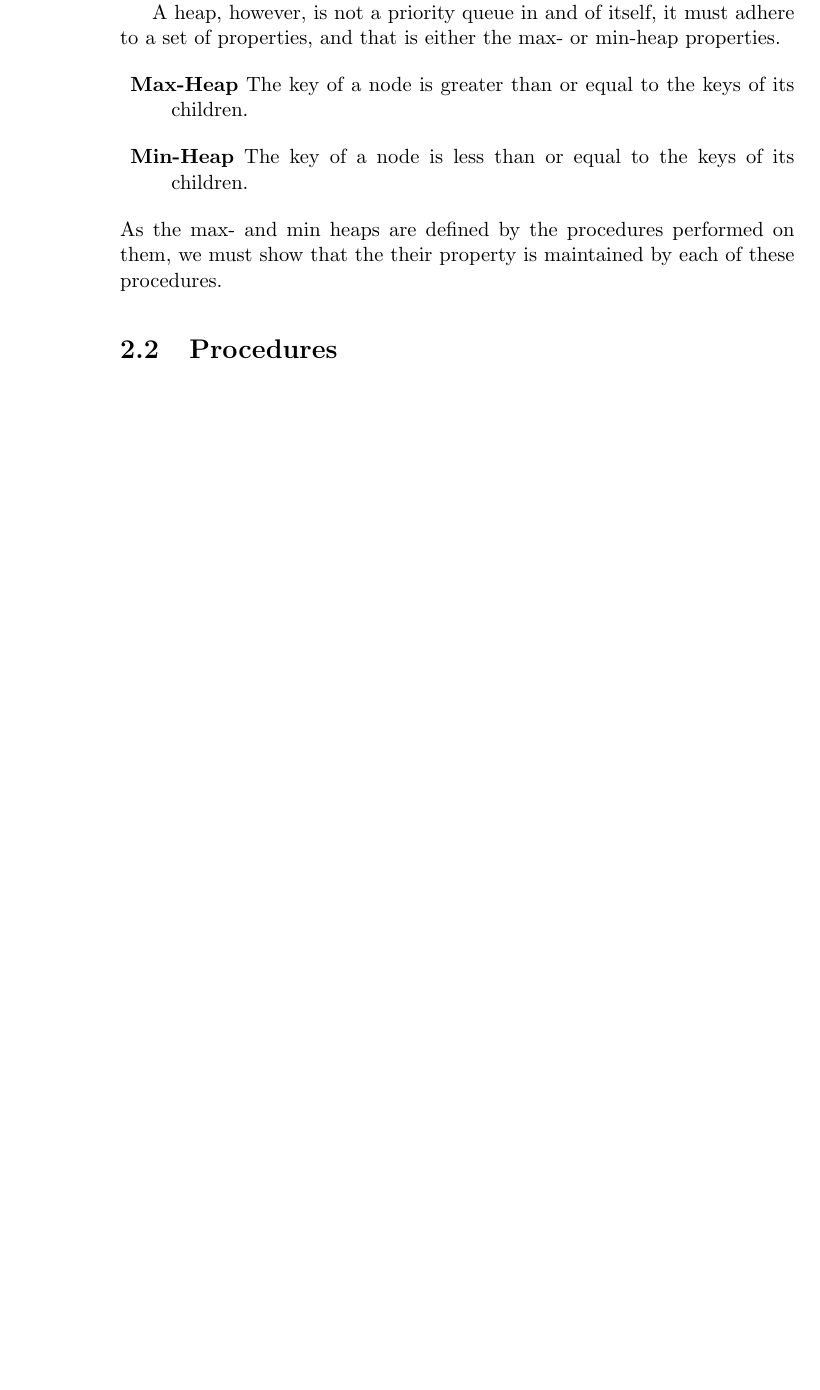
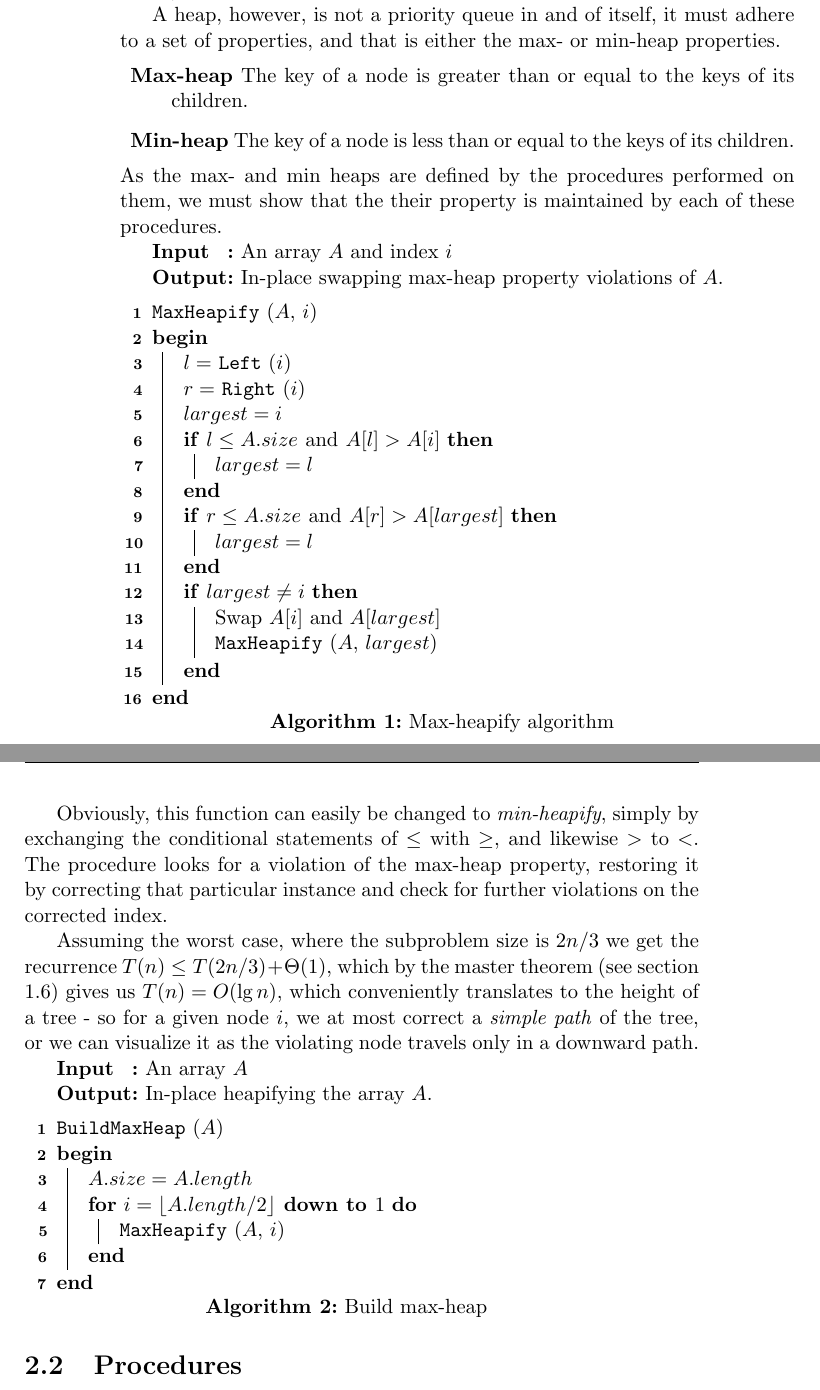
Before and after one commit to CasperBHansen/DIKU_AD_2013, a LaTeX thesis (disposition.tex, which reads heaps.tex): part of page 12 of 43 before the commit and two parts of pages 12 and 13 of 43 after it, the two joined at a grey line, cut so that both start at the same text, the shorter picture padded with empty space. Compiled offline with pdfLaTeX.

Commit message:
Added max-heapify and build-max-heap algorithms, text and complexity given for the former, need same for the latter.

```diff
--- a/heaps.tex
+++ b/heaps.tex
@@ -86,16 +86,93 @@ mainly on heaps.
 A heap, however, is not a priority queue in and of itself, it must adhere to
 a set of properties, and that is either the max- or min-heap properties.
 \begin{description}
-	\item \textbf{Max-Heap} The key of a node is greater than or equal to the
+	\item \textbf{Max-heap} The key of a node is greater than or equal to the
 keys of its children.
-	\item \textbf{Min-Heap} The key of a node is less than or equal to the
+	\item \textbf{Min-heap} The key of a node is less than or equal to the
 keys of its children.
 \end{description}
 As the max- and min heaps are defined by the procedures performed on them, we
 must show that the their property is maintained by each of these procedures.
 
-% pseudo-code for building and maintaining a max- or min-heap (*-heapify and
-% build-*-heap, along with explanation for these.
+\begin{algorithm}[H]
+	\caption{Max-heapify algorithm}
+	\label{alg:max-heapify}
+
+	\SetKwInOut{Input}{Input}
+	\SetKwInOut{Output}{Output}
+
+	\SetKwFunction{MaxHeapify}{MaxHeapify}
+	\SetKwFunction{Left}{Left}
+	\SetKwFunction{Right}{Right}
+
+	\Input{An array $A$ and index $i$}
+	\Output{In-place swapping max-heap property violations of $A$.}
+
+	\BlankLine
+	\MaxHeapify($A$, $i$) \\
+	\Begin
+	{
+		$l = $ \Left($i$) \\
+		$r = $ \Right($i$) \\
+		$largest = i$ \\
+		\If{$l \leq A.size $ \textnormal{and} $A[l] > A[i]$}
+		{
+			$largest = l$ \\
+		}
+		\If{$r \leq A.size $ \textnormal{and} $A[r] > A[largest]$}
+		{
+			$largest = l$ \\
+		}
+		\If{$largest \neq i$}
+		{
+			Swap $A[i]$ and $A[largest]$ \\
+			\MaxHeapify($A$, $largest$)
+		}
+	}
+\end{algorithm}
+Obviously, this function can easily be changed to \textit{min-heapify}, simply
+by exchanging the conditional statements of $\leq$ with $\geq$, and likewise
+$>$ to $<$. The procedure looks for a violation of the max-heap property,
+restoring it by correcting that particular instance and check for further
+violations on the corrected index.
+
+Assuming the worst case, where the subproblem size is $2n/3$ we get the
+recurrence $T(n) \leq T(2n/3) + \Theta(1)$, which by the master theorem (see
+section \ref{eqn:master-theorem}) gives us $T(n) = O(\lg n)$, which
+conveniently translates to the height of a tree - so for a given node $i$, we
+at most correct a \textit{simple path} of the tree, or we can visualize it as
+the violating node travels only in a downward path.
+
+% possibly shorten the above, making space for explanation of the next
+% algorithm, such that maybe we can have it all on one page.
+
+\begin{algorithm}[H]
+	\caption{Build max-heap}
+	\label{alg:build-max-heap}
+
+	\SetKwInOut{Input}{Input}
+	\SetKwInOut{Output}{Output}
+
+	\SetKwFunction{BuildMaxHeap}{BuildMaxHeap}
+	\SetKwFunction{MaxHeapify}{MaxHeapify}
+
+	\SetKw{DownTo}{ down to }
+
+	\Input{An array $A$}
+	\Output{In-place heapifying the array $A$.}
+
+	\BlankLine
+	\BuildMaxHeap($A$) \\
+	\Begin
+	{
+		$A.size = A.length$ \\
+		\For{$i = \lfloor A.length/2 \rfloor \DownTo 1$}
+		{
+			\MaxHeapify($A$, $i$)
+		}
+	}
+\end{algorithm}
+% pseudo-code for building a *-heap, along with explanation for these.
 
 \section{Procedures}
 These are the procedures that are supported by max- or min-heaps.
```
